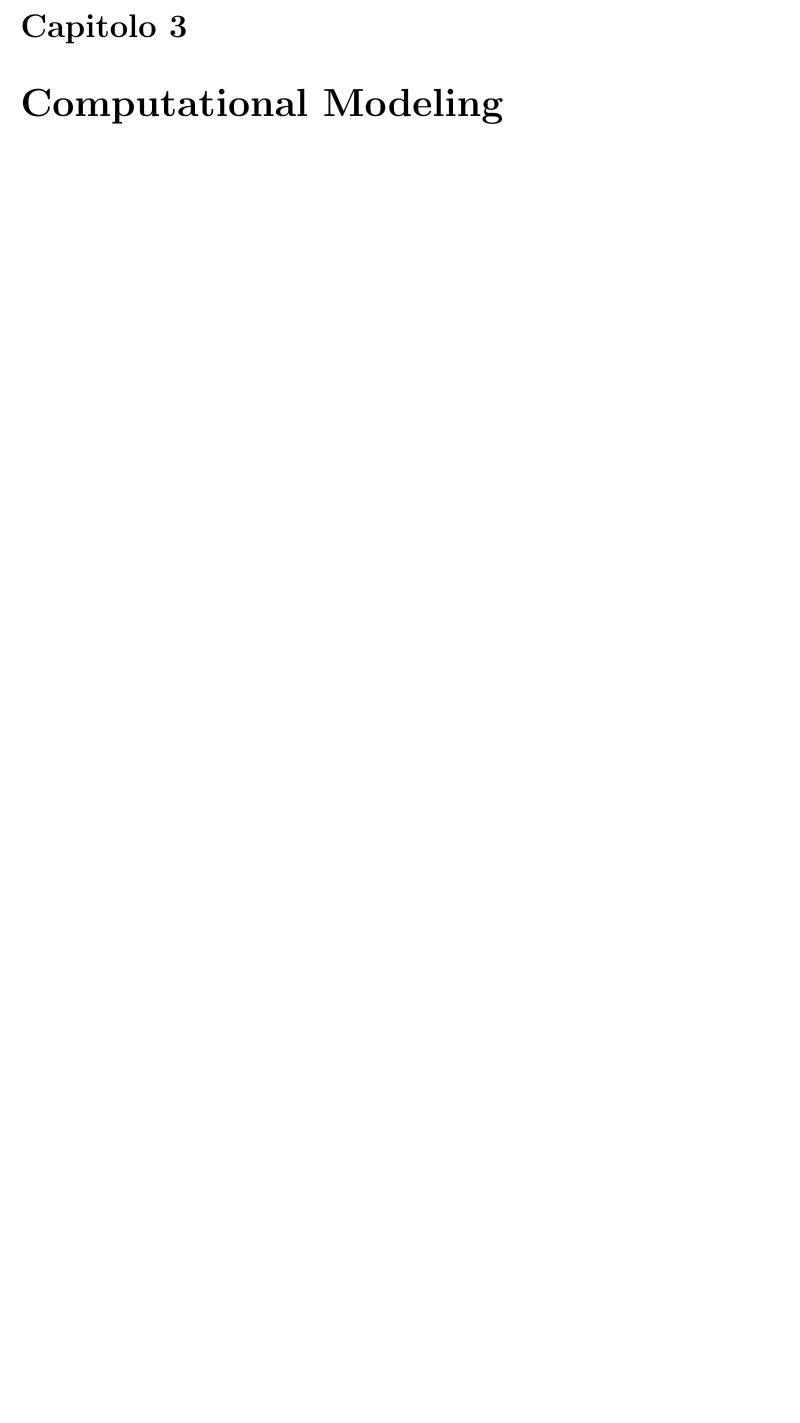
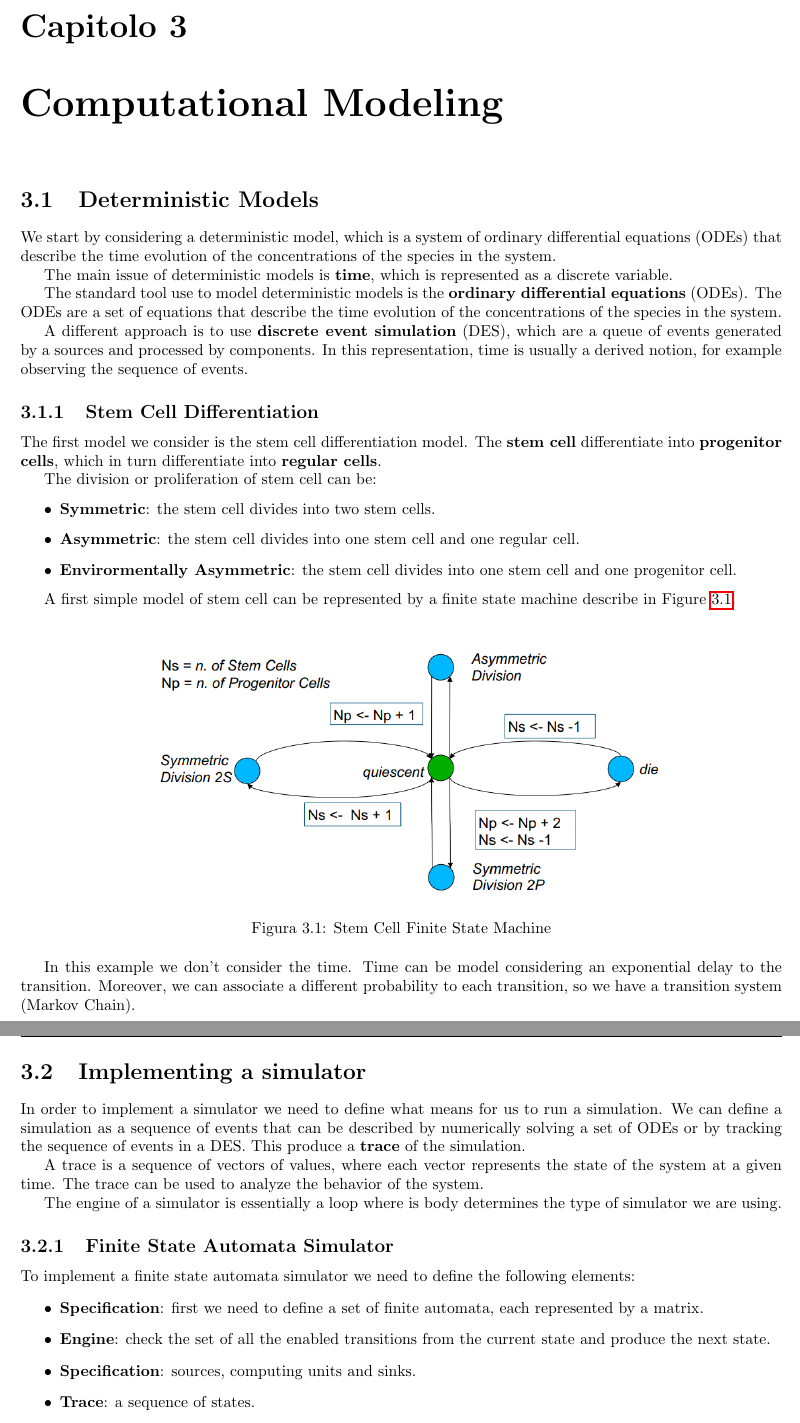
Before and after one commit to TommasoFerrario18/Appunti, a LaTeX book (2_anno/DCB/main.tex, which reads 2_anno/DCB/chapters/Modeling.tex): part of page 9 of 9 before the commit and two parts of pages 10 and 11 of 11 after it, the two joined at a grey line, cut so that both start at the same text, the shorter picture padded with empty space. Compiled offline with pdfLaTeX.

Commit message:
Data Computational Biology Lezione 14-10

```diff
--- a/2_anno/DCB/chapters/Modeling.tex
+++ b/2_anno/DCB/chapters/Modeling.tex
@@ -1 +1,67 @@
 \chapter{Computational Modeling}
+\section{Deterministic Models}
+We start by considering a deterministic model, which is a system of ordinary
+differential equations (ODEs) that describe the time evolution of the
+concentrations of the species in the system.
+
+The main issue of deterministic models is \textbf{time}, which is represented
+as a discrete variable.
+
+The standard tool use to model deterministic models is the \textbf{ordinary
+    differential equations} (ODEs). The ODEs are a set of equations that describe
+the time evolution of the concentrations of the species in the system.
+
+A different approach is to use \textbf{discrete event simulation} (DES), which
+are a queue of events generated by a sources and processed by components. In this
+representation, time is usually a derived notion, for example observing the
+sequence of events.
+
+\subsection{Stem Cell Differentiation}
+The first model we consider is the stem cell differentiation model. The
+\textbf{stem cell} differentiate into \textbf{progenitor cells}, which in turn
+differentiate into \textbf{regular cells}.
+
+The division or proliferation of stem cell can be:
+\begin{itemize}
+    \item \textbf{Symmetric}: the stem cell divides into two stem cells.
+    \item \textbf{Asymmetric}: the stem cell divides into one stem cell and one regular cell.
+    \item \textbf{Envirormentally Asymmetric}: the stem cell divides into one
+          stem cell and one progenitor cell.
+\end{itemize}
+
+A first simple model of stem cell can be represented by a finite state machine
+describe in Figure \ref{fig:stem_cell_fsm}.
+
+\begin{figure}[!ht]
+    \centering
+    \includegraphics[width=.7\textwidth]{img/stemcellsFSA.png}
+    \caption{Stem Cell Finite State Machine}
+    \label{fig:stem_cell_fsm}
+\end{figure}
+
+In this example we don't consider the time. Time can be model considering an
+exponential delay to the transition. Moreover, we can associate a different
+probability to each transition, so we have a transition system (Markov Chain).
+\section{Implementing a simulator}
+In order to implement a simulator we need to define what means for us to run a
+simulation. We can define a simulation as a sequence of events that can be
+described by numerically solving a set of ODEs or by tracking the sequence of
+events in a DES. This produce a \textbf{trace} of the simulation.
+
+A trace is a sequence of vectors of values, where each vector represents the
+state of the system at a given time. The trace can be used to analyze the
+behavior of the system.
+
+The engine of a simulator is essentially a loop where is body determines the
+type of simulator we are using.
+\subsection{Finite State Automata Simulator}
+To implement a finite state automata simulator we need to define the following
+elements:
+\begin{itemize}
+    \item \textbf{Specification}: first we need to define a set of finite
+          automata, each represented by a matrix.
+    \item \textbf{Engine}: check the set of all the enabled transitions from the
+          current state and produce the next state.
+    \item \textbf{Specification}: sources, computing units and sinks.
+    \item \textbf{Trace}: a sequence of states.
+\end{itemize}
```
Also changed, not shown: 2_anno/DCB/chapters/Chemistry.tex (+29 -0 lines), 2_anno/DCB/img/stemcellsFSA.png (added).
